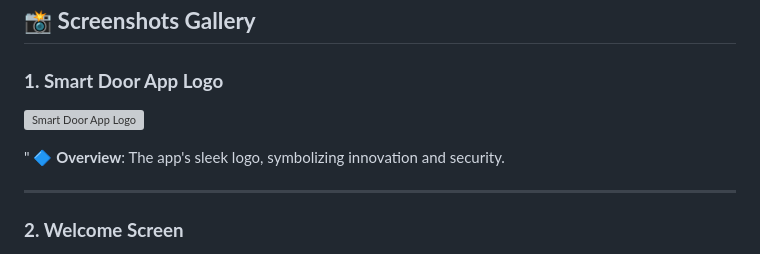
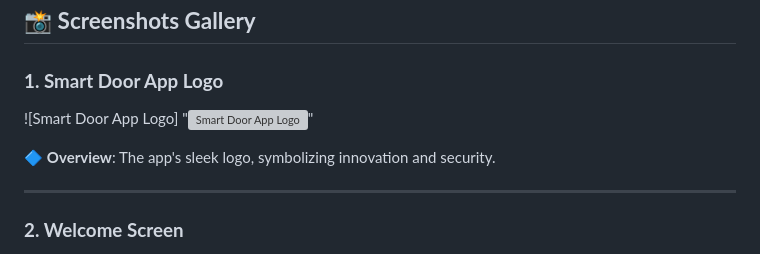
Before and after one commit to ArsalanTheCoder/Smart_Door_-Face_Recognition-_Applicatoin_-Sem-03-_Project, a Markdown page: README.md, the part around the change. GitHub-like rendering; grey boxes are pictures that could not be loaded.

```diff
--- a/README.md
+++ b/README.md
@@ -16,9 +16,8 @@ Watch how the **Smart Door App** works in real-time: from recognizing members to
 ## 📸 **Screenshots Gallery**
 
 ### **1. Smart Door App Logo**
-![Smart Door App Logo](https://raw.githubusercontent.com/USERNAME/REPOSITORY/BRANCH/path/to/image.jpg)
+![Smart Door App Logo] "![Smart Door App Logo](https://raw.githubusercontent.com/USERNAME/REPOSITORY/BRANCH/path/to/image.jpg)"
 
-"
 🔷 **Overview**: The app's sleek logo, symbolizing innovation and security.
 
 ---
```
